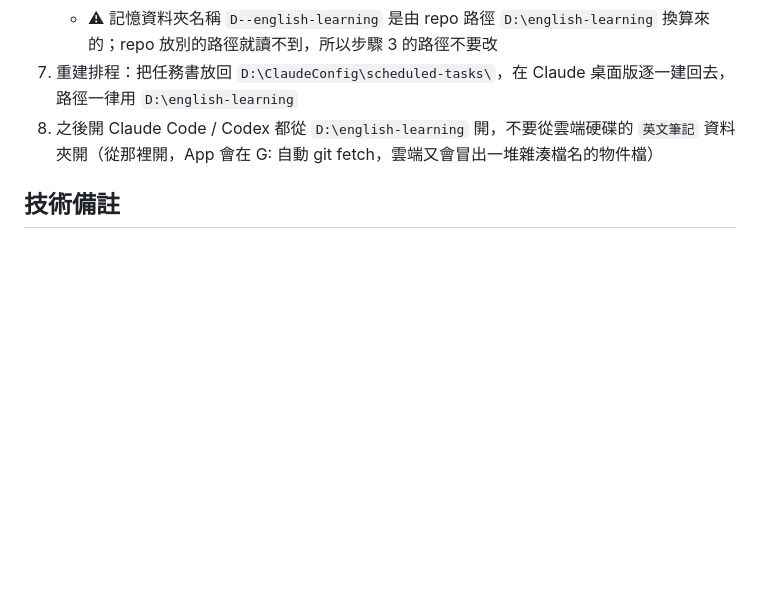
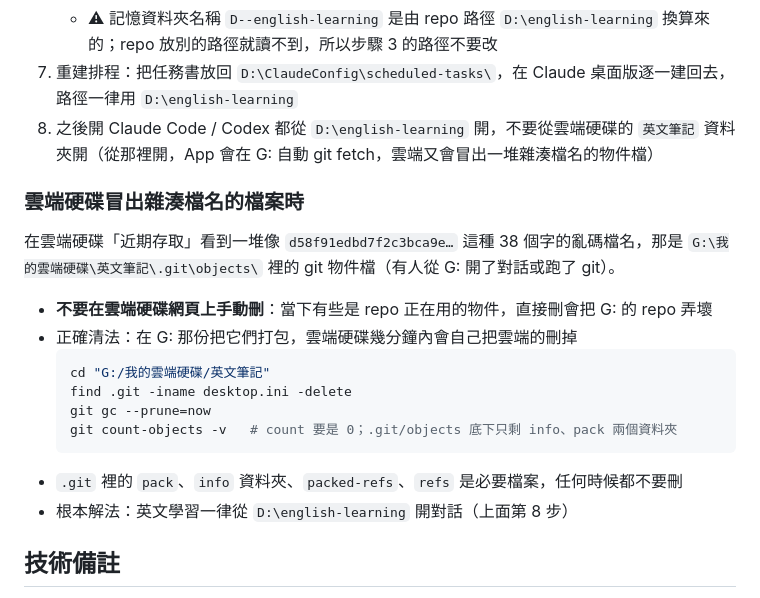
Before and after one commit to z00009eg9-hub/english-learning, a Markdown page: CLAUDE.md, the part around the change. Drawn GitHub-style; blank space fills up the shorter version.

Commit message:
docs: 換電腦設定一節補上「雲端冒出雜湊檔名檔案」的清法
在 G: 跑 git gc --prune=now 打包，Drive 會自己刪掉雲端副本；不要在雲端手動刪。

Co-Authored-By: Claude Opus 5 <noreply@anthropic.com>

````diff
--- a/CLAUDE.md
+++ b/CLAUDE.md
@@ -99,6 +99,21 @@ GitHub 是唯一的同步來源；D: 只存在本機、不會自動備份，**
 7. 重建排程：把任務書放回 `D:\ClaudeConfig\scheduled-tasks\`，在 Claude 桌面版逐一建回去，路徑一律用 `D:\english-learning`
 8. 之後開 Claude Code / Codex 都從 `D:\english-learning` 開，不要從雲端硬碟的 `英文筆記` 資料夾開（從那裡開，App 會在 G: 自動 git fetch，雲端又會冒出一堆雜湊檔名的物件檔）
 
+### 雲端硬碟冒出雜湊檔名的檔案時
+
+在雲端硬碟「近期存取」看到一堆像 `d58f91edbd7f2c3bca9e…` 這種 38 個字的亂碼檔名，那是 `G:\我的雲端硬碟\英文筆記\.git\objects\` 裡的 git 物件檔（有人從 G: 開了對話或跑了 git）。
+
+- **不要在雲端硬碟網頁上手動刪**：當下有些是 repo 正在用的物件，直接刪會把 G: 的 repo 弄壞
+- 正確清法：在 G: 那份把它們打包，雲端硬碟幾分鐘內會自己把雲端的刪掉
+  ```bash
+  cd "G:/我的雲端硬碟/英文筆記"
+  find .git -iname desktop.ini -delete
+  git gc --prune=now
+  git count-objects -v   # count 要是 0；.git/objects 底下只剩 info、pack 兩個資料夾
+  ```
+- `.git` 裡的 `pack`、`info` 資料夾、`packed-refs`、`refs` 是必要檔案，任何時候都不要刪
+- 根本解法：英文學習一律從 `D:\english-learning` 開對話（上面第 8 步）
+
 ## 技術備註
 
 - 兩個網站都是單一大 HTML 檔，CSS/JS 內嵌，無 build step
````
Also changed, not shown: AGENTS.md (+2 -1 lines).
